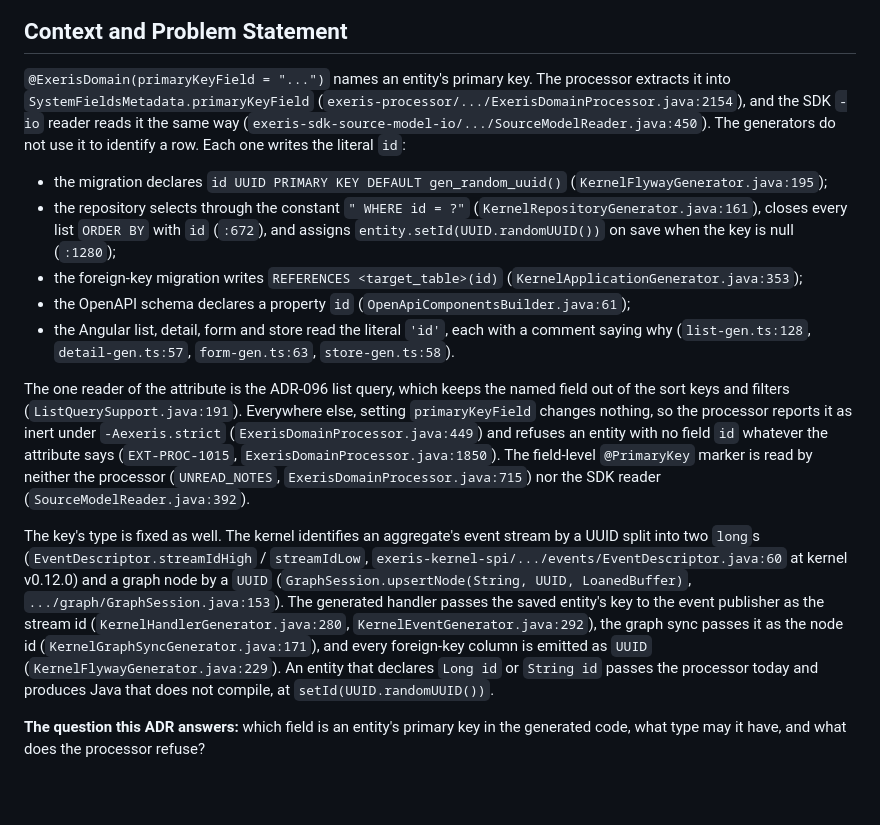
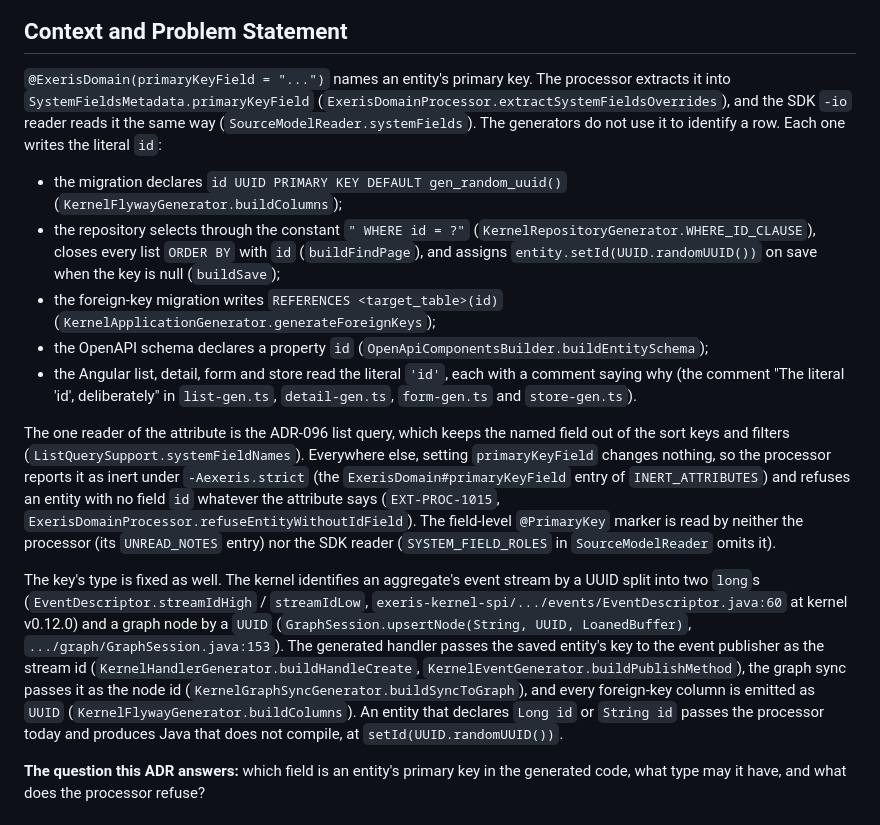
Before and after one commit to exeris-systems/exeris-tooling, a Markdown page: docs/adr/ADR-104-declared-primary-key-uuid-only.md, the part around the change. Rendered like a GitHub page; blank space fills up the shorter version.

Commit message:
docs(adr): ADR-104 cites the tooling and SDK code by symbol, not by line
Motivation:
ADR-104's Context cited tooling and SDK source by line number, and the lint
and OpenAPI changes on main moved every one of those lines.

Modification:
- Each tooling citation names its method or constant (for example
  KernelRepositoryGenerator.WHERE_ID_CLAUSE, KernelFlywayGenerator.buildColumns,
  ExerisDomainProcessor.refuseEntityWithoutIdField, the INERT_ATTRIBUTES and
  UNREAD_NOTES entries); the SDK reader citations name systemFields and
  SYSTEM_FIELD_ROLES; the four TypeScript sites are named by their comment.
- The kernel citations keep their line numbers, pinned to the v0.12.0 tag.

Result:
The Context section stays true as the cited files change.

Refs: ADR-104

Co-Authored-By: Claude Opus 5.5 <noreply@anthropic.com>

```diff
--- a/docs/adr/ADR-104-declared-primary-key-uuid-only.md
+++ b/docs/adr/ADR-104-declared-primary-key-uuid-only.md
@@ -25,37 +25,38 @@ slug: adr/ADR-104
 
 `@ExerisDomain(primaryKeyField = "...")` names an entity's primary key. The processor extracts it
 into `SystemFieldsMetadata.primaryKeyField`
-(`exeris-processor/.../ExerisDomainProcessor.java:2154`), and the SDK `-io` reader reads it the same
-way (`exeris-sdk-source-model-io/.../SourceModelReader.java:450`). The generators do not use it to
+(`ExerisDomainProcessor.extractSystemFieldsOverrides`), and the SDK `-io` reader reads it the same
+way (`SourceModelReader.systemFields`). The generators do not use it to
 identify a row. Each one writes the literal `id`:
 
 - the migration declares `id UUID PRIMARY KEY DEFAULT gen_random_uuid()`
-  (`KernelFlywayGenerator.java:195`);
-- the repository selects through the constant `" WHERE id = ?"` (`KernelRepositoryGenerator.java:161`),
-  closes every list `ORDER BY` with `id` (`:672`), and assigns `entity.setId(UUID.randomUUID())` on
-  save when the key is null (`:1280`);
+  (`KernelFlywayGenerator.buildColumns`);
+- the repository selects through the constant `" WHERE id = ?"` (`KernelRepositoryGenerator.WHERE_ID_CLAUSE`),
+  closes every list `ORDER BY` with `id` (`buildFindPage`), and assigns `entity.setId(UUID.randomUUID())` on
+  save when the key is null (`buildSave`);
 - the foreign-key migration writes `REFERENCES <target_table>(id)`
-  (`KernelApplicationGenerator.java:353`);
-- the OpenAPI schema declares a property `id` (`OpenApiComponentsBuilder.java:61`);
+  (`KernelApplicationGenerator.generateForeignKeys`);
+- the OpenAPI schema declares a property `id` (`OpenApiComponentsBuilder.buildEntitySchema`);
 - the Angular list, detail, form and store read the literal `'id'`, each with a comment saying why
-  (`list-gen.ts:128`, `detail-gen.ts:57`, `form-gen.ts:63`, `store-gen.ts:58`).
+  (the comment "The literal 'id', deliberately" in `list-gen.ts`, `detail-gen.ts`, `form-gen.ts` and
+  `store-gen.ts`).
 
 The one reader of the attribute is the ADR-096 list query, which keeps the named field out of the
-sort keys and filters (`ListQuerySupport.java:191`). Everywhere else, setting `primaryKeyField`
+sort keys and filters (`ListQuerySupport.systemFieldNames`). Everywhere else, setting `primaryKeyField`
 changes nothing, so the processor reports it as inert under `-Aexeris.strict`
-(`ExerisDomainProcessor.java:449`) and refuses an entity with no field `id` whatever the attribute
-says (`EXT-PROC-1015`, `ExerisDomainProcessor.java:1850`). The field-level `@PrimaryKey` marker is
-read by neither the processor (`UNREAD_NOTES`, `ExerisDomainProcessor.java:715`) nor the SDK reader
-(`SourceModelReader.java:392`).
+(the `ExerisDomain#primaryKeyField` entry of `INERT_ATTRIBUTES`) and refuses an entity with no field `id` whatever the attribute
+says (`EXT-PROC-1015`, `ExerisDomainProcessor.refuseEntityWithoutIdField`). The field-level `@PrimaryKey` marker is
+read by neither the processor (its `UNREAD_NOTES` entry) nor the SDK reader
+(`SYSTEM_FIELD_ROLES` in `SourceModelReader` omits it).
 
 The key's type is fixed as well. The kernel identifies an aggregate's event stream by a UUID split
 into two `long`s (`EventDescriptor.streamIdHigh` / `streamIdLow`,
 `exeris-kernel-spi/.../events/EventDescriptor.java:60` at kernel v0.12.0) and a graph node by a
 `UUID` (`GraphSession.upsertNode(String, UUID, LoanedBuffer)`, `.../graph/GraphSession.java:153`).
 The generated handler passes the saved entity's key to the event publisher as the stream id
-(`KernelHandlerGenerator.java:280`, `KernelEventGenerator.java:292`), the graph sync passes it as
-the node id (`KernelGraphSyncGenerator.java:171`), and every foreign-key column is emitted as `UUID`
-(`KernelFlywayGenerator.java:229`). An entity that declares `Long id` or `String id` passes the
+(`KernelHandlerGenerator.buildHandleCreate`, `KernelEventGenerator.buildPublishMethod`), the graph sync passes it as
+the node id (`KernelGraphSyncGenerator.buildSyncToGraph`), and every foreign-key column is emitted as `UUID`
+(`KernelFlywayGenerator.buildColumns`). An entity that declares `Long id` or `String id` passes the
 processor today and produces Java that does not compile, at `setId(UUID.randomUUID())`.
 
 **The question this ADR answers:** which field is an entity's primary key in the generated code,
```
